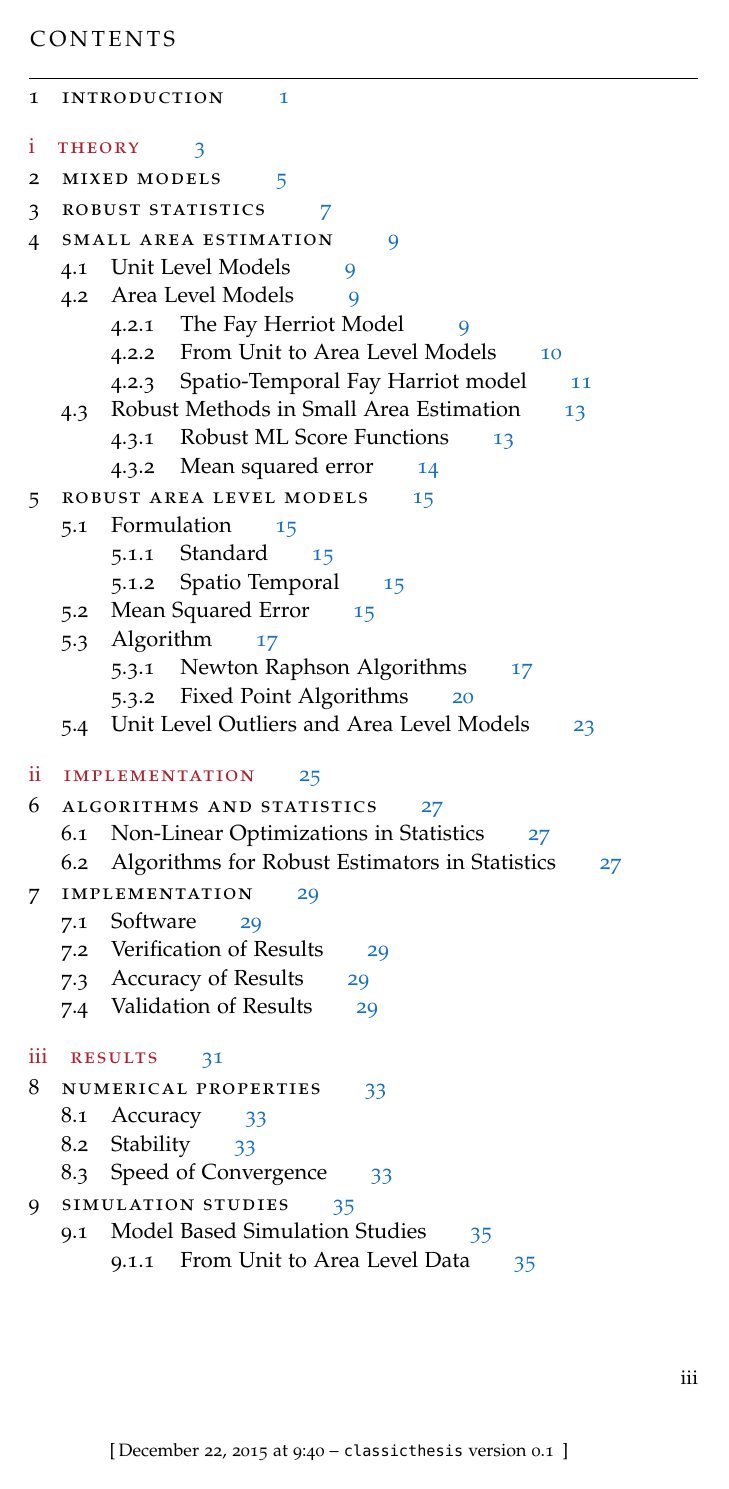
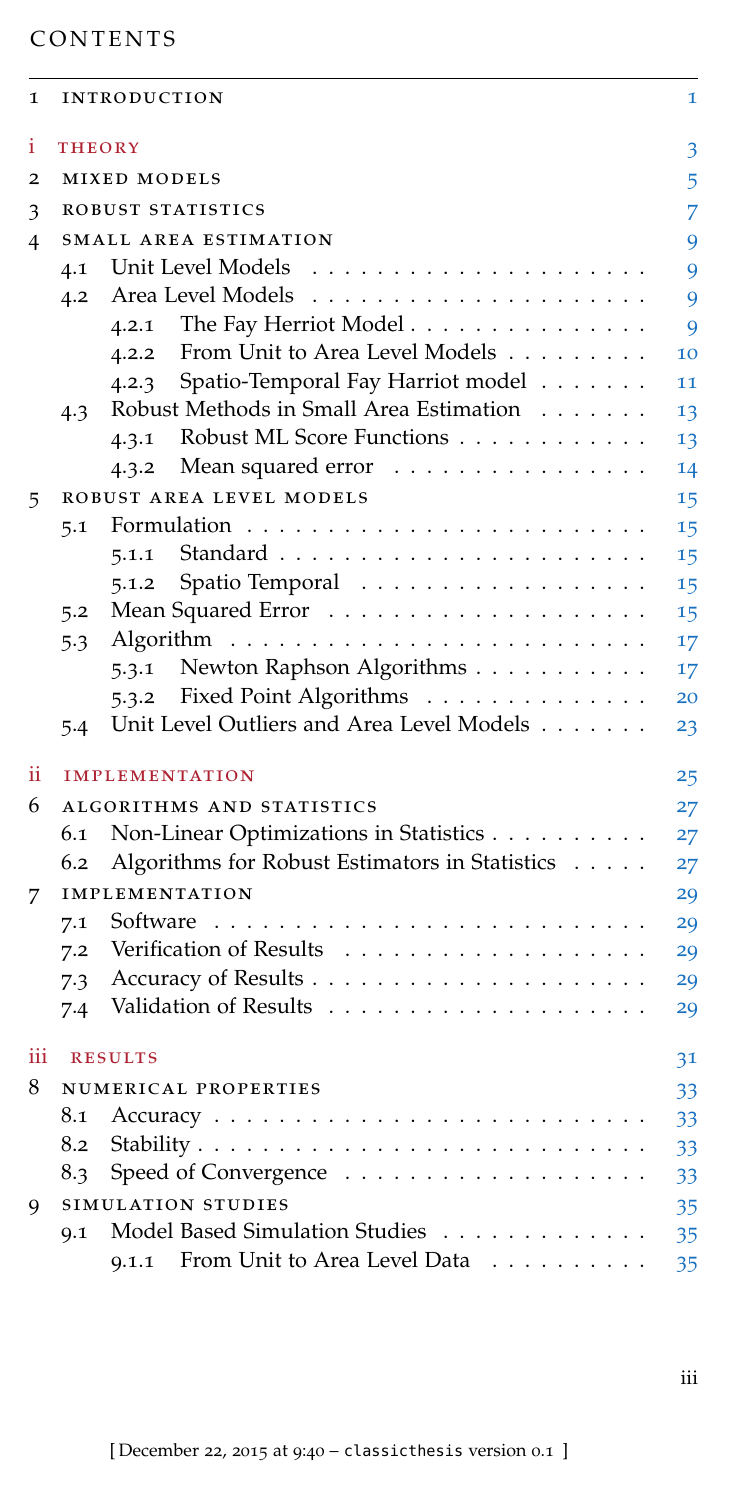
Before and after one commit to wahani/dissertation, a LaTeX thesis (main.tex, which reads tex/classicthesis-config.tex): page 3 of 45. Compiled offline with pdfLaTeX; a missing font is replaced by an installed copy or a similar font; an older LaTeX class or package is replaced by its successor.

Commit message:
update simulation on rfh mse

```diff
--- a/tex/classicthesis-config.tex
+++ b/tex/classicthesis-config.tex
@@ -12,10 +12,16 @@
 %	Each of the commands can be cited anywhere in the thesis
 %----------------------------------------------------------------------------------------
 
-% Remove drafting to get rid of the '[ Date - classicthesis version 4.0 ]' text at the bottom of every page
-\PassOptionsToPackage{eulerchapternumbers,listings,drafting, pdfspacing, subfig,beramono,eulermath,parts}{classicthesis}
-% Available options: drafting parts nochapters linedheaders eulerchapternumbers beramono eulermath pdfspacing minionprospacing tocaligned dottedtoc manychapters listings floatperchapter subfig
-% Adding 'dottedtoc' will make page numbers in the table of contents flushed right with dots leading to them
+% Remove drafting to get rid of the '[ Date - classicthesis version 4.0 ]' text
+% at the bottom of every page
+\PassOptionsToPackage{eulerchapternumbers, listings, drafting, pdfspacing,
+subfig, beramono, eulermath, parts, dottedtoc, floatperchapter}{classicthesis}
+% Available options: drafting parts nochapters linedheaders eulerchapternumbers
+% beramono eulermath pdfspacing minionprospacing tocaligned dottedtoc
+% manychapters listings floatperchapter subfig
+% floatperchapter: numbering in equations, figures, etc per section
+% Adding 'dottedtoc' will make page numbers in the table of contents flushed
+% right with dots leading to them
 
 \newcommand{\myTitle}{Robust Extensions of the Fay Herriot Model in Small Area Estimation\xspace}
 \newcommand{\mySubtitle}{Theory, Implementation and Simulation Studies\xspace}
@@ -75,7 +81,8 @@ style=authoryear
  %------------------------------------------------
 
 \PassOptionsToPackage{fleqn}{amsmath} % Math environments and more by the AMS
- \usepackage{amsmath}
+\usepackage{amsmath}
+% \numberwithin{equation}{section}
 
  %------------------------------------------------
 
```
Also changed, not shown: main.tex (+13 -8 lines), tex/classicthesis-config.tex (14 more changed lines), 3 other files.
